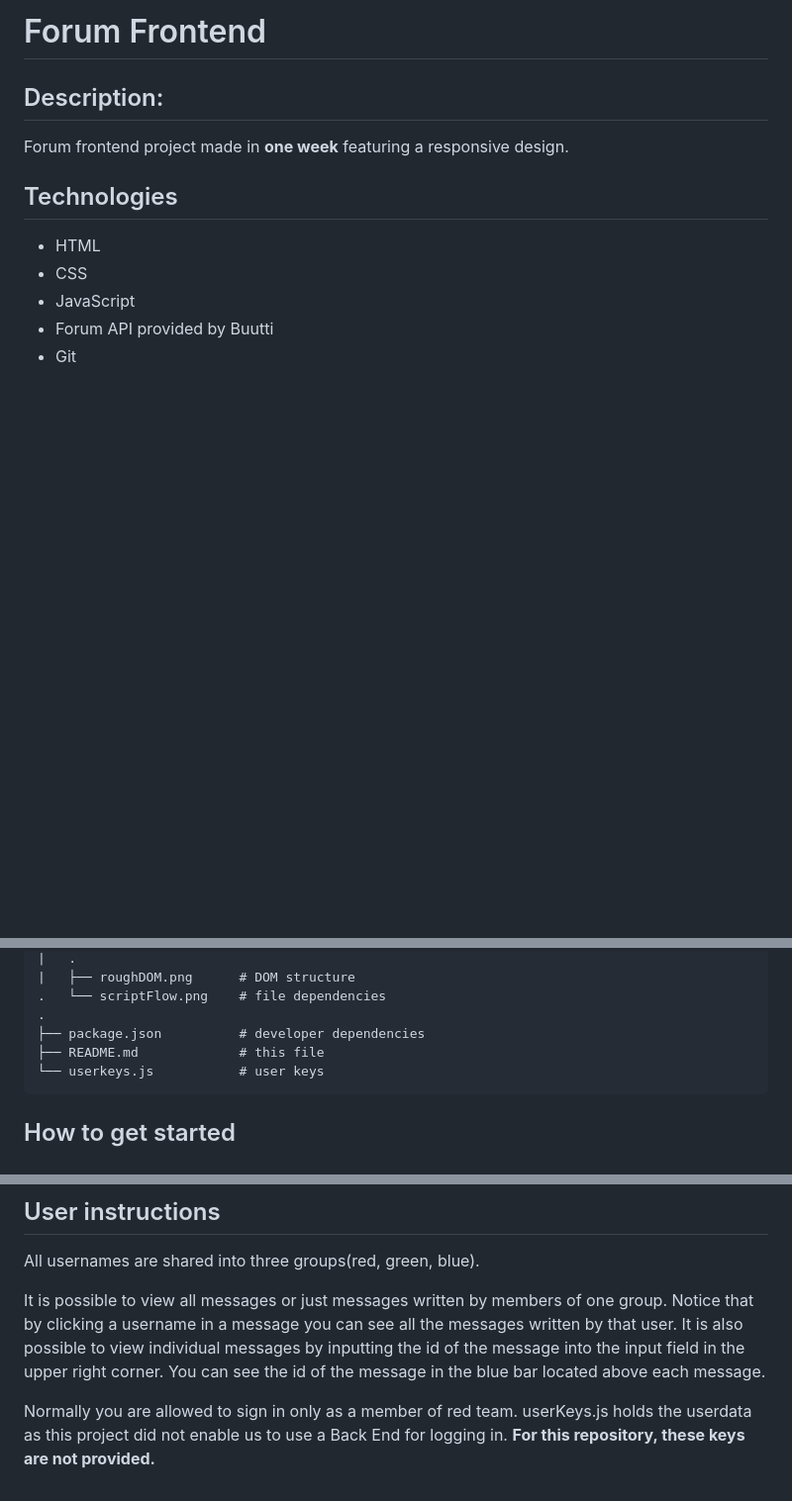
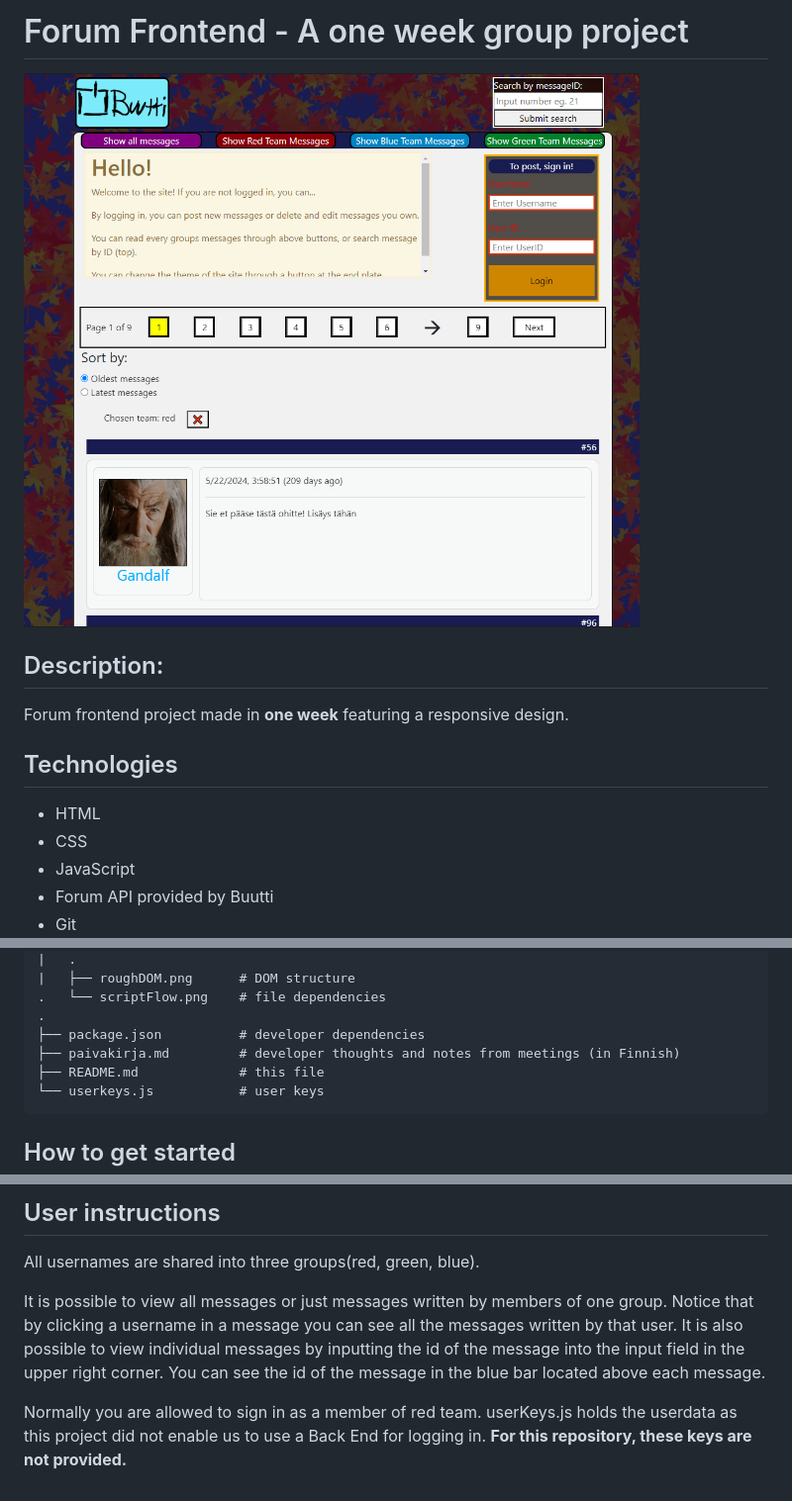
Before and after one commit to Mikku96/ForumFrontEnd, a Markdown page: README.md, 3 parts joined by grey strips. Shown: that part at 99% size. Rendered like a GitHub page; pictures changed too: img_pvkirja/sample.png (added); blank space fills up the shorter version.

Commit message:
Add a sample image and notice about the diary

````diff
--- a/README.md
+++ b/README.md
@@ -1,4 +1,6 @@
-# Forum Frontend
+# Forum Frontend - A one week group project
+
+<img src="img_pvkirja/sample.png" width=800>
 
 ## Description:
 
@@ -32,6 +34,7 @@ forum frontend
 .   └── scriptFlow.png    # file dependencies
 .
 ├── package.json          # developer dependencies
+├── paivakirja.md         # developer thoughts and notes from meetings (in Finnish)
 ├── README.md             # this file
 └── userkeys.js           # user keys
 ```
@@ -52,6 +55,6 @@ just messages written by members of one group. Notice that by clicking a usernam
 inputting the id of the message into the input field in the upper right corner. You can see the id
 of the message in the blue bar located above each message.
 
-Normally you are allowed to sign in only as a member of red team.
+Normally you are allowed to sign in as a member of red team.
 userKeys.js holds the userdata as this project did not enable us to use a Back End for logging in.
 **For this repository, these keys are not provided.**
````
